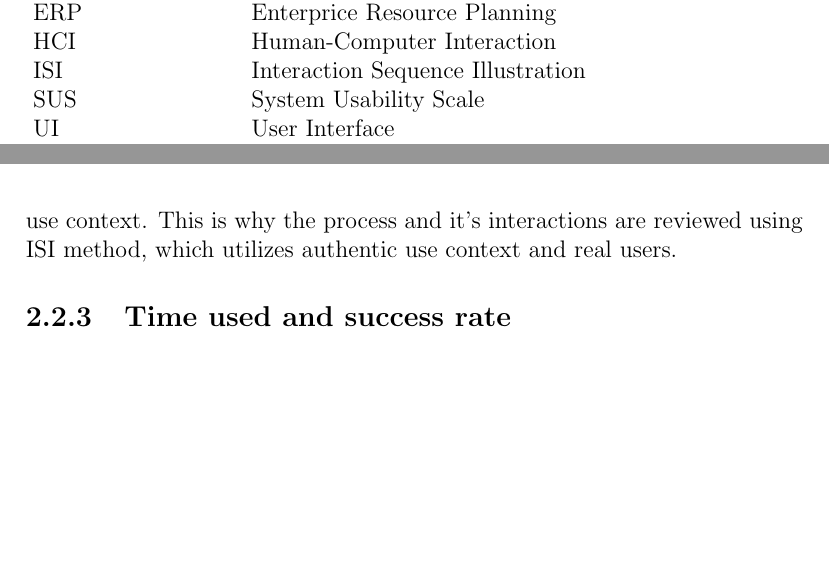
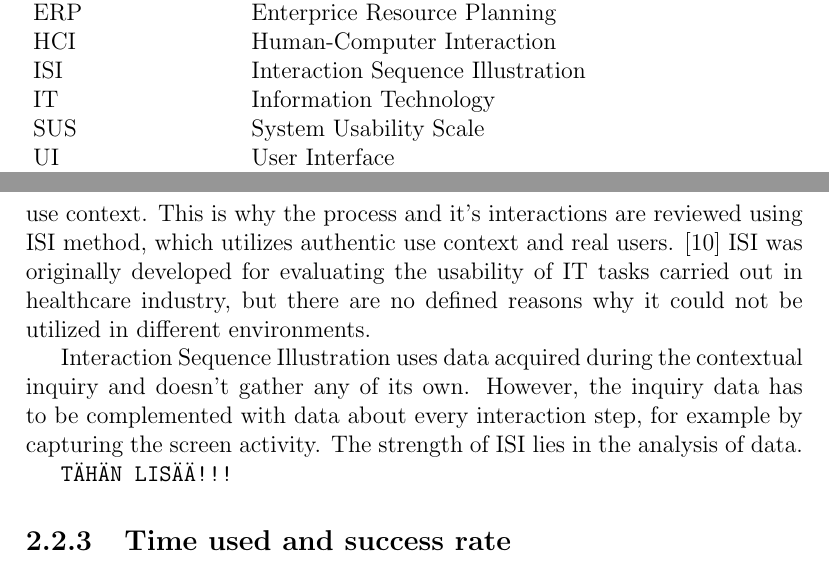
Before and after one commit to baanant/Master-s-thesis, a LaTeX thesis (dippa.tex): two parts of pages 5 and 12 of 18 before the commit and two parts of pages 5 and 12 of 19 after it, joined at a grey line, cut so that both start at the same text, the shorter picture padded with empty space. Compiled offline with pdfLaTeX.

Commit message:
text about ISI and other methods added

```diff
--- a/dippa.tex
+++ b/dippa.tex
@@ -506,9 +506,11 @@ CI & Contextual Inquiry \\
 ERP & Enterprice Resource Planning \\
 HCI & Human-Computer Interaction \\
 ISI & Interaction Sequence Illustration \\
+IT & Information Technology \\
 SUS & System Usability Scale \\
 UI & User Interface \\
-UX & User Experience
+UX & User Experience \\
+
 
 %FLUTE  & The File Delivery over Unidirectional Transport protocol \\
 %e.g.& for example (do not list here this kind of common acronymbs or abbreviations, but only those that are essential for understanding the content of your thesis. \\
@@ -746,9 +748,11 @@ Users' contributes to the design by providing a deep understading about the natu
 	\texttt{TÄHÄN LISÄÄ!!!}
 
         \subsection{Interaction Sequence Illustration}
-	Considering the practical impacts of the thesis, it is important to use methods and measures which can shore up the software development process in a real-use context. This is why the process and it's interactions are reviewed using ISI method, which utilizes 				authentic use context and real users.
+	Considering the practical impacts of the thesis, it is important to use methods and measures which can shore up the software development process in a real-use context. This is why the process and it's interactions are reviewed using ISI method, which utilizes 				authentic use context and real users. \cite{RefWorks:17} ISI was originally developed for evaluating the usability of IT tasks carried out in healthcare industry, but there are no defined reasons why it could not be utilized in different environments.
 
+	Interaction Sequence Illustration uses data acquired during the contextual inquiry and doesn't gather any of its own. However, the inquiry data has to be complemented with data about every interaction step, for example by capturing the screen activity.				The strength of ISI lies in the analysis of data.
 
+	\texttt{TÄHÄN LISÄÄ!!!}
         \subsection{Time used and success rate}
 	The last process measurements used in the research are simply the time which was consumed while carrying out the task and the success rate of the task.
 
```
Also changed, not shown: ref.bib (+17 -0 lines), dippa.bbl, dippa.pdf, 5 other files.
